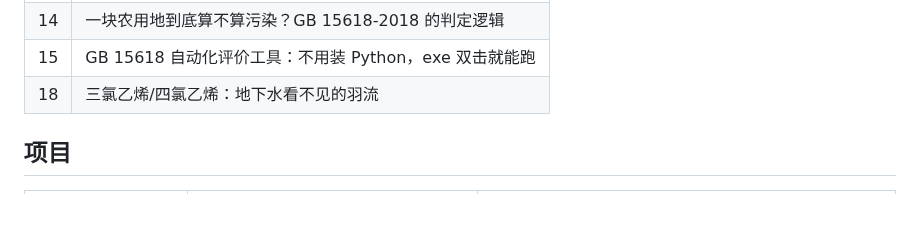
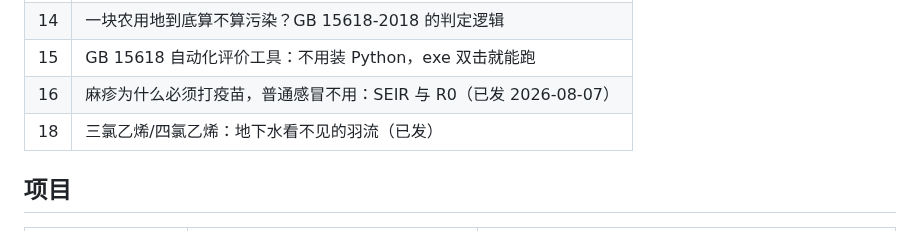
Before and after one commit to HuangWuwutelling/ml-learning, a Markdown page: README.md, the part around the change. GitHub-like rendering; blank space fills up the shorter version.

Commit message:
docs: README 记录 env/16 已发表文章（env/18 同步标注已发）

```diff
--- a/README.md
+++ b/README.md
@@ -157,7 +157,8 @@ RAG、AI Agent、Prompt Engineering、Fine-tuning 等 LLM 工程实践。
 | 13 | 从 PFOA 到 GenX：PFAS 家族为什么禁不完 |
 | 14 | 一块农用地到底算不算污染？GB 15618-2018 的判定逻辑 |
 | 15 | GB 15618 自动化评价工具：不用装 Python，exe 双击就能跑 |
-| 18 | 三氯乙烯/四氯乙烯：地下水看不见的羽流 |
+| 16 | 麻疹为什么必须打疫苗，普通感冒不用：SEIR 与 R0（已发 2026-08-07） |
+| 18 | 三氯乙烯/四氯乙烯：地下水看不见的羽流（已发） |
 
 ## 项目
 
```
